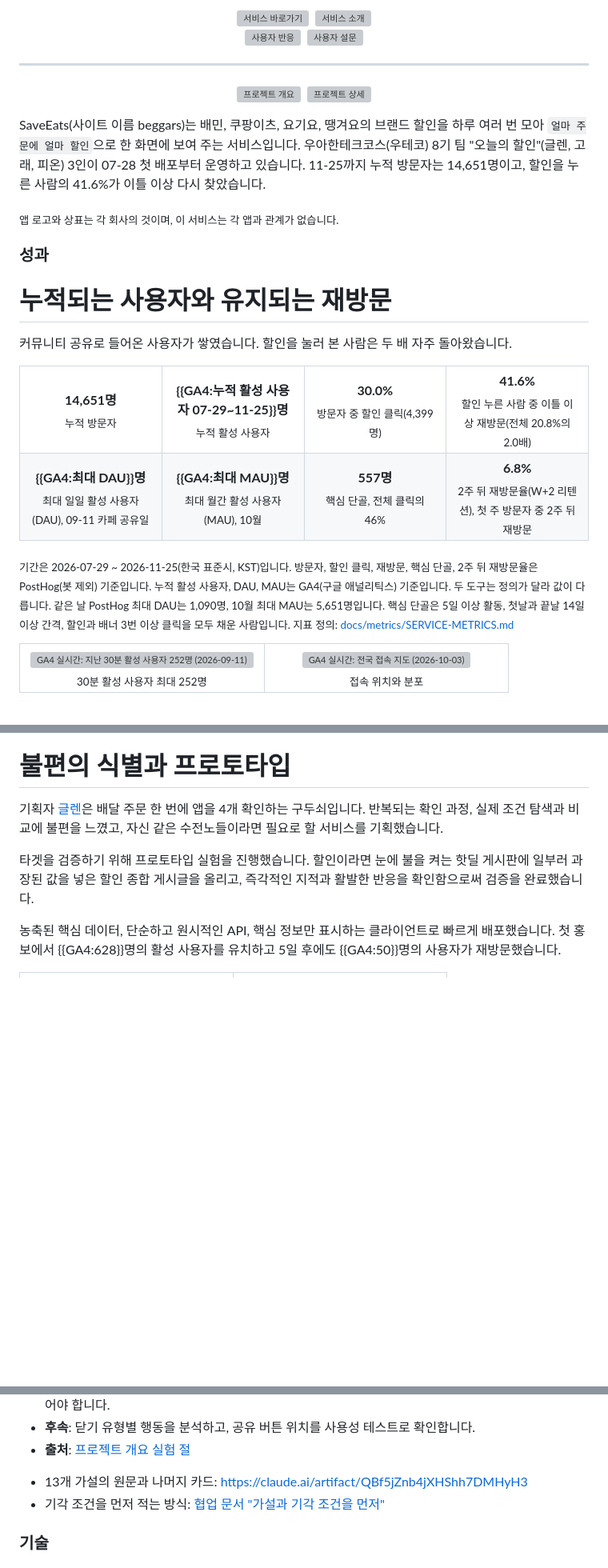
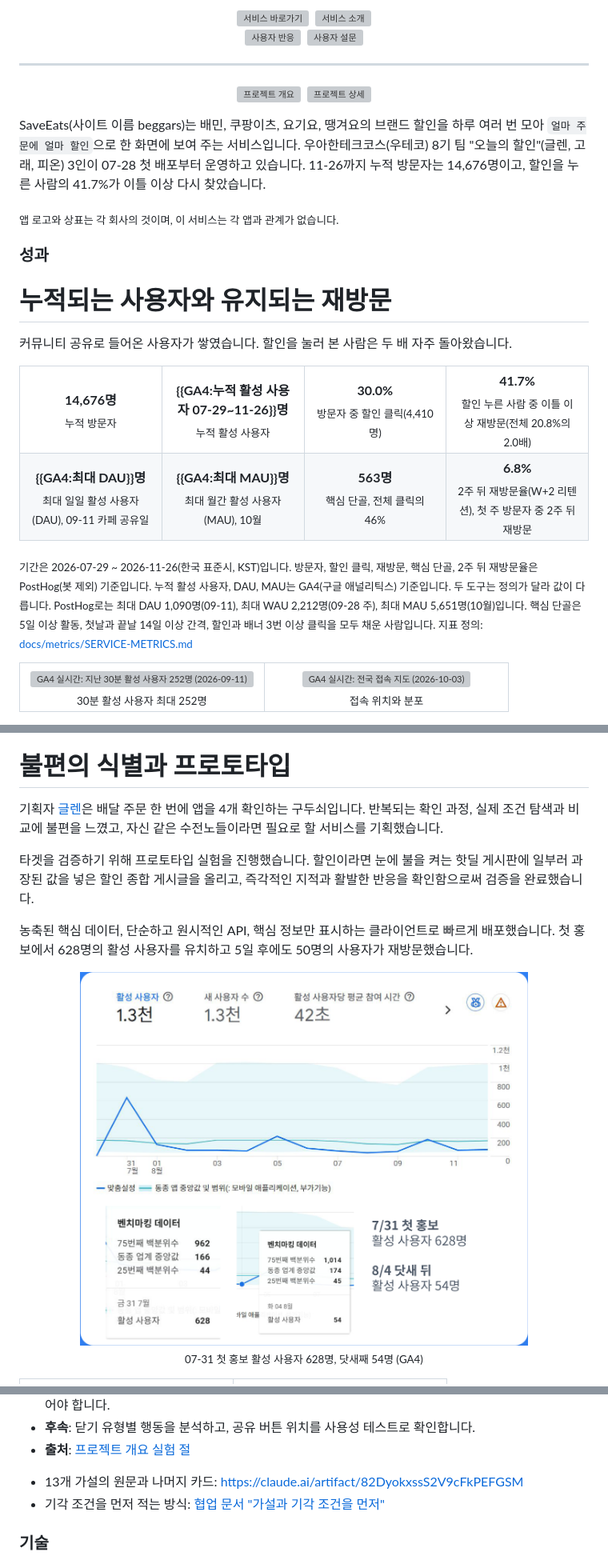
Before and after one commit to woowacourse-teams/2026-to-discount, a Markdown page: README.md, 3 parts joined by grey strips. Shown at 80% size. Drawn GitHub-style; pictures changed too: docs/readme/first-promo-ga4.png (added); folded sections open; blank space fills up the shorter version; grey boxes are pictures that could not be loaded.

```diff
--- a/README.md
+++ b/README.md
@@ -38,7 +34,7 @@
 
 </div>
 
-SaveEats(사이트 이름 beggars)는 배민, 쿠팡이츠, 요기요, 땡겨요의 브랜드 할인을 하루 여러 번 모아 `얼마 주문에 얼마 할인`으로 한 화면에 보여 주는 서비스입니다. 우아한테크코스(우테코) 8기 팀 "오늘의 할인"(글렌, 고래, 피온) 3인이 07-28 첫 배포부터 운영하고 있습니다. 11-25까지 누적 방문자는 14,651명이고, 할인을 누른 사람의 41.6%가 이틀 이상 다시 찾았습니다.
+SaveEats(사이트 이름 beggars)는 배민, 쿠팡이츠, 요기요, 땡겨요의 브랜드 할인을 하루 여러 번 모아 `얼마 주문에 얼마 할인`으로 한 화면에 보여 주는 서비스입니다. 우아한테크코스(우테코) 8기 팀 "오늘의 할인"(글렌, 고래, 피온) 3인이 07-28 첫 배포부터 운영하고 있습니다. 11-26까지 누적 방문자는 14,676명이고, 할인을 누른 사람의 41.7%가 이틀 이상 다시 찾았습니다.
 
 <sub>앱 로고와 상표는 각 회사의 것이며, 이 서비스는 각 앱과 관계가 없습니다.</sub>
 
@@ -49,20 +45,20 @@ SaveEats(사이트 이름 beggars)는 배민, 쿠팡이츠, 요기요, 땡겨요
 
 <table>
 <tr>
-<td align="center" width="25%"><b>14,651명</b><br><sub>누적 방문자</sub></td>
-<td align="center" width="25%"><b>{{GA4:누적 활성 사용자 07-29~11-25}}명</b><br><sub>누적 활성 사용자</sub></td>
-<td align="center" width="25%"><b>30.0%</b><br><sub>방문자 중 할인 클릭(4,399명)</sub></td>
-<td align="center" width="25%"><b>41.6%</b><br><sub>할인 누른 사람 중 이틀 이상 재방문(전체 20.8%의 2.0배)</sub></td>
+<td align="center" width="25%"><b>14,676명</b><br><sub>누적 방문자</sub></td>
+<td align="center" width="25%"><b>{{GA4:누적 활성 사용자 07-29~11-26}}명</b><br><sub>누적 활성 사용자</sub></td>
+<td align="center" width="25%"><b>30.0%</b><br><sub>방문자 중 할인 클릭(4,410명)</sub></td>
+<td align="center" width="25%"><b>41.7%</b><br><sub>할인 누른 사람 중 이틀 이상 재방문(전체 20.8%의 2.0배)</sub></td>
 </tr>
 <tr>
 <td align="center"><b>{{GA4:최대 DAU}}명</b><br><sub>최대 일일 활성 사용자(DAU), 09-11 카페 공유일</sub></td>
 <td align="center"><b>{{GA4:최대 MAU}}명</b><br><sub>최대 월간 활성 사용자(MAU), 10월</sub></td>
-<td align="center"><b>557명</b><br><sub>핵심 단골, 전체 클릭의 46%</sub></td>
+<td align="center"><b>563명</b><br><sub>핵심 단골, 전체 클릭의 46%</sub></td>
 <td align="center"><b>6.8%</b><br><sub>2주 뒤 재방문율(W+2 리텐션), 첫 주 방문자 중 2주 뒤 재방문</sub></td>
 </tr>
 </table>
 
-<sub>기간은 2026-07-29 ~ 2026-11-25(한국 표준시, KST)입니다. 방문자, 할인 클릭, 재방문, 핵심 단골, 2주 뒤 재방문율은 PostHog(봇 제외) 기준입니다. 누적 활성 사용자, DAU, MAU는 GA4(구글 애널리틱스) 기준입니다. 두 도구는 정의가 달라 값이 다릅니다. 같은 날 PostHog 최대 DAU는 1,090명, 10월 최대 MAU는 5,651명입니다. 핵심 단골은 5일 이상 활동, 첫날과 끝날 14일 이상 간격, 할인과 배너 3번 이상 클릭을 모두 채운 사람입니다. 지표 정의: [docs/metrics/SERVICE-METRICS.md](docs/metrics/SERVICE-METRICS.md)</sub>
+<sub>기간은 2026-07-29 ~ 2026-11-26(한국 표준시, KST)입니다. 방문자, 할인 클릭, 재방문, 핵심 단골, 2주 뒤 재방문율은 PostHog(봇 제외) 기준입니다. 누적 활성 사용자, DAU, MAU는 GA4(구글 애널리틱스) 기준입니다. 두 도구는 정의가 달라 값이 다릅니다. PostHog로는 최대 DAU 1,090명(09-11), 최대 WAU 2,212명(09-28 주), 최대 MAU 5,651명(10월)입니다. 핵심 단골은 5일 이상 활동, 첫날과 끝날 14일 이상 간격, 할인과 배너 3번 이상 클릭을 모두 채운 사람입니다. 지표 정의: [docs/metrics/SERVICE-METRICS.md](docs/metrics/SERVICE-METRICS.md)</sub>
 
 <table><tr>
 <td align="center" width="50%"><img src="web/public/overview/img/ga-realtime-2026-09-11.png" alt="GA4 실시간: 지난 30분 활성 사용자 252명 (2026-09-11)" width="100%"><br><sub>30분 활성 사용자 최대 252명</sub></td>
@@ -83,7 +79,9 @@ SaveEats(사이트 이름 beggars)는 배민, 쿠팡이츠, 요기요, 땡겨요
 즉각적인 지적과 활발한 반응을 확인함으로써 검증을 완료했습니다.
 
 농축된 핵심 데이터, 단순하고 원시적인 API, 핵심 정보만 표시하는 클라이언트로 빠르게 배포했습니다.
-첫 홍보에서 {{GA4:628}}명의 활성 사용자를 유치하고 5일 후에도 {{GA4:50}}명의 사용자가 재방문했습니다.
+첫 홍보에서 628명의 활성 사용자를 유치하고 5일 후에도 50명의 사용자가 재방문했습니다.
+
+<p align="center"><img src="docs/readme/first-promo-ga4.png" width="560" alt="GA4 활성 사용자: 2026-07-31 첫 홍보 628명, 2026-08-04 54명"><br><sub>07-31 첫 홍보 활성 사용자 628명, 닷새째 54명 (GA4)</sub></p>
 
 <table align="center">
   <tr>
@@ -234,7 +228,7 @@ flowchart TB
 
 </details>
 
-- 13개 가설의 원문과 나머지 카드: https://claude.ai/artifact/QBf5jZnb4jXHShh7DMHyH3
+- 13개 가설의 원문과 나머지 카드: https://claude.ai/artifact/82DyokxssS2V9cFkPEFGSM
 - 기각 조건을 먼저 적는 방식: [협업 문서 "가설과 기각 조건을 먼저"](docs/team/COLLABORATION.md)
 
 ### 기술
```
Also changed, not shown: other parts of README.md (+34 -35 lines), 1 other file.
